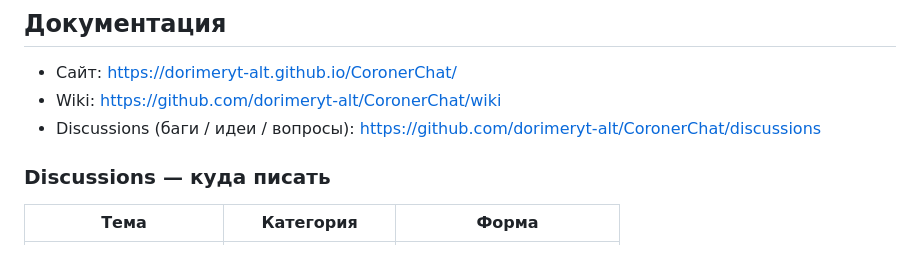
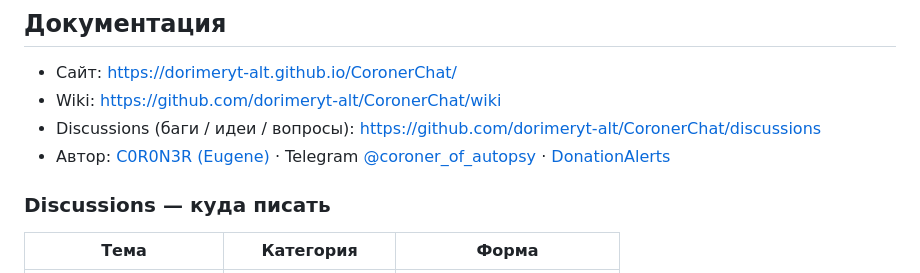
Before and after one commit to dorimeryt-alt/CoronerChat, a Markdown page: README.md, the part around the change. Drawn GitHub-style.

Commit message:
docs: add author page with public contacts and links
Co-authored-by: Cursor <cursoragent@cursor.com>

```diff
--- a/README.md
+++ b/README.md
@@ -51,6 +51,7 @@
 - Сайт: https://dorimeryt-alt.github.io/CoronerChat/
 - Wiki: https://github.com/dorimeryt-alt/CoronerChat/wiki
 - Discussions (баги / идеи / вопросы): https://github.com/dorimeryt-alt/CoronerChat/discussions
+- Автор: [C0R0N3R (Eugene)](docs/wiki/Author.md) · Telegram [@coroner_of_autopsy](https://t.me/coroner_of_autopsy) · [DonationAlerts](https://www.donationalerts.com/r/coroner_of_autopsy)
 
 ### Discussions — куда писать
 
```
Also changed, not shown: docs/wiki/Author.md (added, +15 -0 lines).
